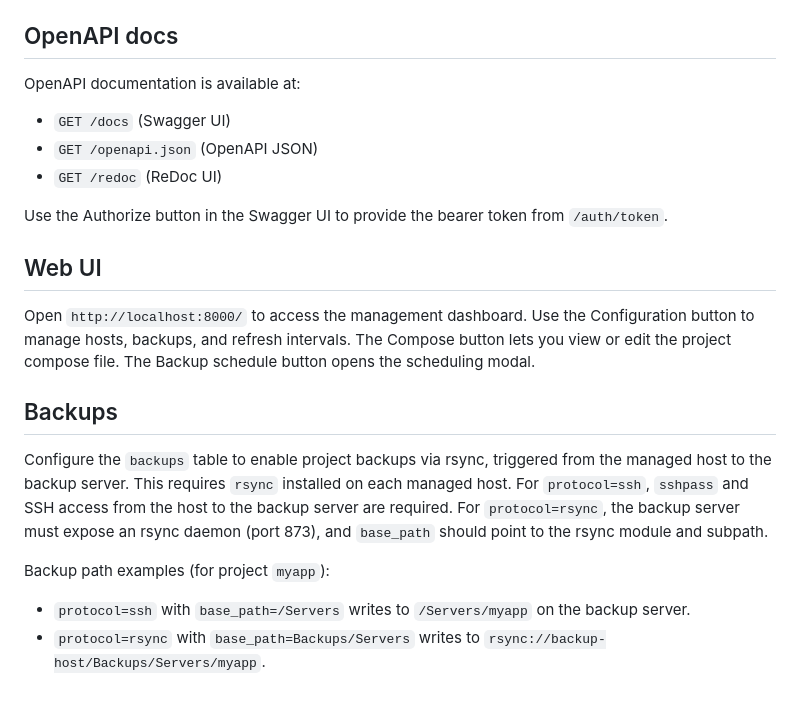
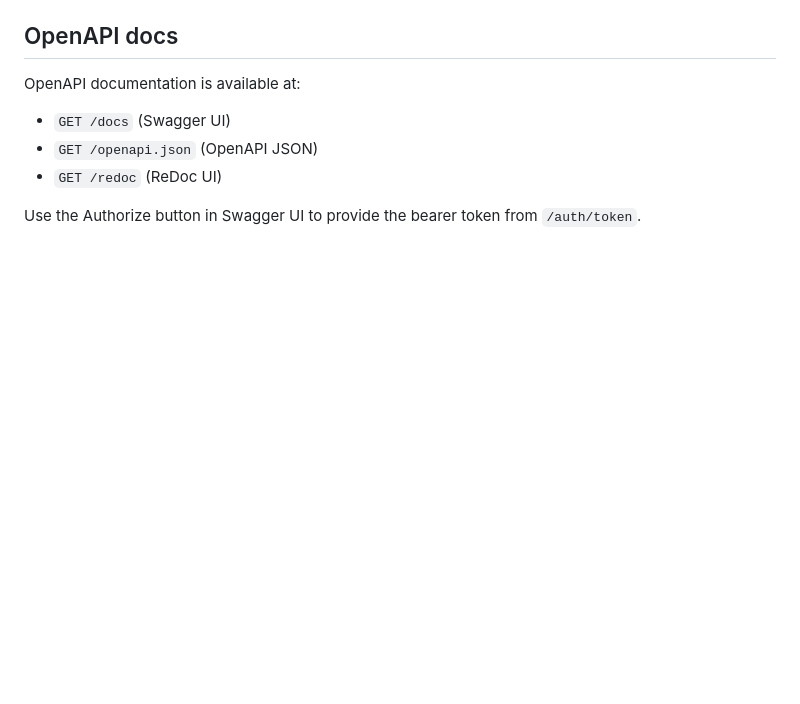
Before and after one commit to drachul/remote-project-manager, a Markdown page: README.md, the part around one of its changes. GitHub-like rendering; blank space fills up the shorter version.

```diff
--- a/README.md
+++ b/README.md
@@ -137,16 +110,4 @@ OpenAPI documentation is available at:
 - `GET /openapi.json` (OpenAPI JSON)
 - `GET /redoc` (ReDoc UI)
 
-Use the Authorize button in the Swagger UI to provide the bearer token from `/auth/token`.
-
-## Web UI
-
-Open `http://localhost:8000/` to access the management dashboard. Use the Configuration button to manage hosts, backups, and refresh intervals. The Compose button lets you view or edit the project compose file. The Backup schedule button opens the scheduling modal.
-
-## Backups
-
-Configure the `backups` table to enable project backups via rsync, triggered from the managed host to the backup server. This requires `rsync` installed on each managed host. For `protocol=ssh`, `sshpass` and SSH access from the host to the backup server are required. For `protocol=rsync`, the backup server must expose an rsync daemon (port 873), and `base_path` should point to the rsync module and subpath.
-
-Backup path examples (for project `myapp`):
-- `protocol=ssh` with `base_path=/Servers` writes to `/Servers/myapp` on the backup server.
-- `protocol=rsync` with `base_path=Backups/Servers` writes to `rsync://backup-host/Backups/Servers/myapp`.
+Use the Authorize button in Swagger UI to provide the bearer token from `/auth/token`.
```
Also changed, not shown: other parts of README.md (+47 -74 lines).
